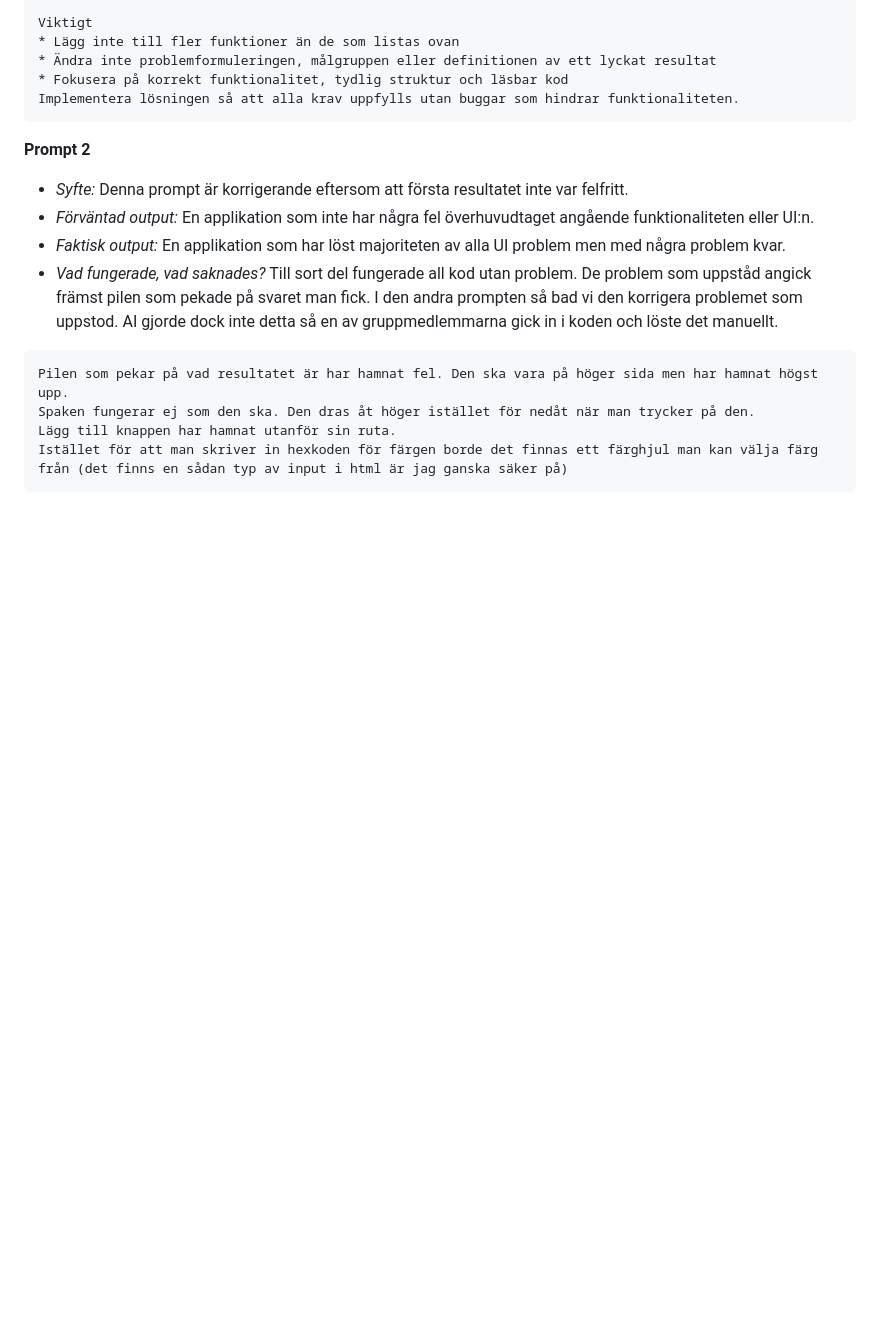
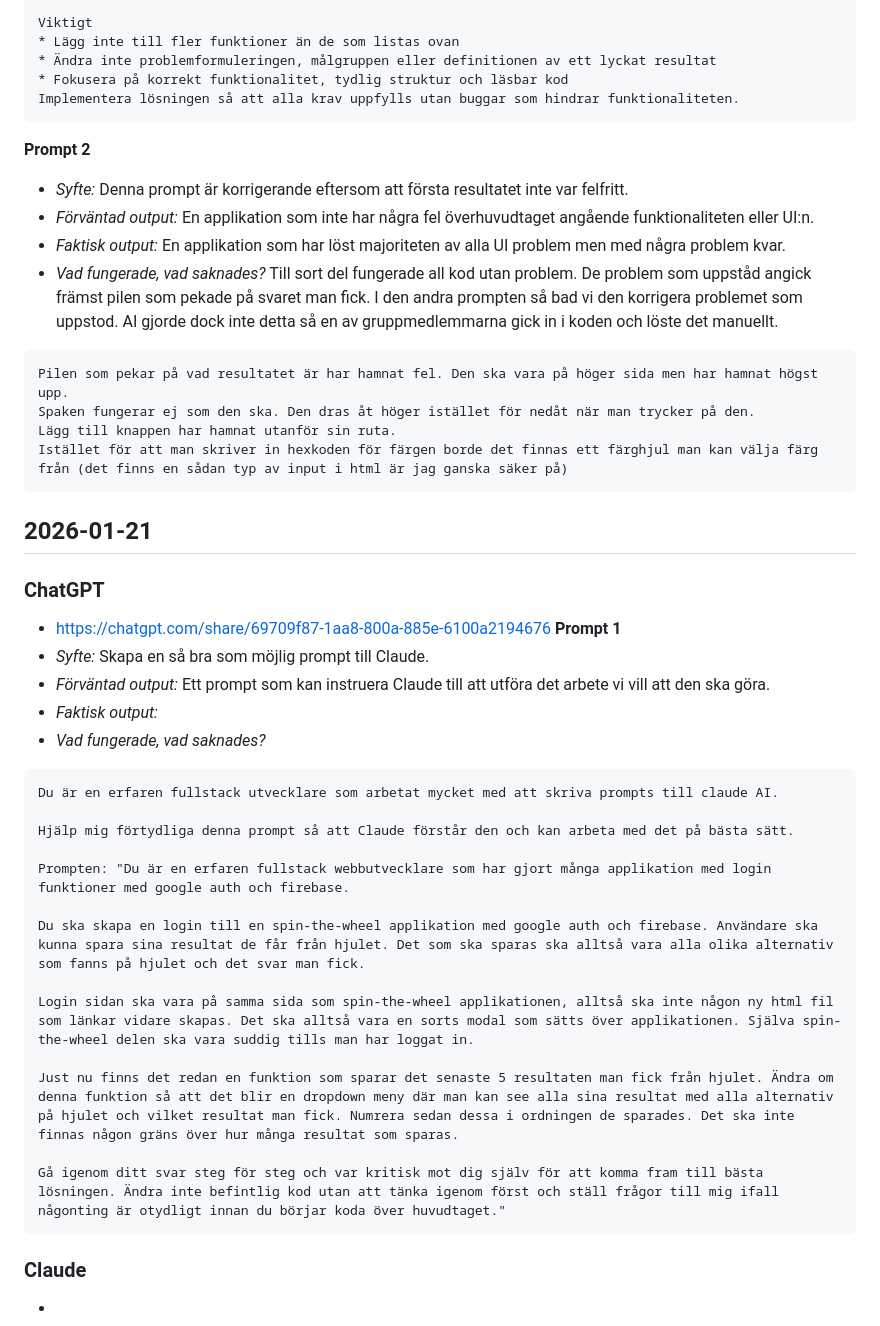
Before and after one commit to LiamW11/snurrahjul, a Markdown page: prompts.md, the part around one of its changes. Rendered like a GitHub page; blank space fills up the shorter version.

Commit message:
Lagt till dagens prompts

````diff
--- a/prompts.md
+++ b/prompts.md
@@ -110,3 +111,32 @@ Spaken fungerar ej som den ska. Den dras åt höger istället för nedåt när m
 Lägg till knappen har hamnat utanför sin ruta.
 Istället för att man skriver in hexkoden för färgen borde det finnas ett färghjul man kan välja färg från (det finns en sådan typ av input i html är jag ganska säker på)
 ```
+
+## 2026-01-21
+
+### ChatGPT
+- https://chatgpt.com/share/69709f87-1aa8-800a-885e-6100a2194676
+**Prompt 1**
+- *Syfte:* Skapa en så bra som möjlig prompt till Claude.
+- *Förväntad output:* Ett prompt som kan instruera Claude till att utföra det arbete vi vill att den ska göra.
+- *Faktisk output:*
+- *Vad fungerade, vad saknades?*
+
+```
+Du är en erfaren fullstack utvecklare som arbetat mycket med att skriva prompts till claude AI.
+
+Hjälp mig förtydliga denna prompt så att Claude förstår den och kan arbeta med det på bästa sätt.
+
+Prompten: "Du är en erfaren fullstack webbutvecklare som har gjort många applikation med login funktioner med google auth och firebase.
+
+Du ska skapa en login till en spin-the-wheel applikation med google auth och firebase. Användare ska kunna spara sina resultat de får från hjulet. Det som ska sparas ska alltså vara alla olika alternativ som fanns på hjulet och det svar man fick.
+
+Login sidan ska vara på samma sida som spin-the-wheel applikationen, alltså ska inte någon ny html fil som länkar vidare skapas. Det ska alltså vara en sorts modal som sätts över applikationen. Själva spin-the-wheel delen ska vara suddig tills man har loggat in.
+
+Just nu finns det redan en funktion som sparar det senaste 5 resultaten man fick från hjulet. Ändra om denna funktion så att det blir en dropdown meny där man kan see alla sina resultat med alla alternativ på hjulet och vilket resultat man fick. Numrera sedan dessa i ordningen de sparades. Det ska inte finnas någon gräns över hur många resultat som sparas.
+
+Gå igenom ditt svar steg för steg och var kritisk mot dig själv för att komma fram till bästa lösningen. Ändra inte befintlig kod utan att tänka igenom först och ställ frågor till mig ifall någonting är otydligt innan du börjar koda över huvudtaget."
+```
+
+### Claude
+-
````
Also changed, not shown: other parts of prompts.md (+1 -0 lines).
